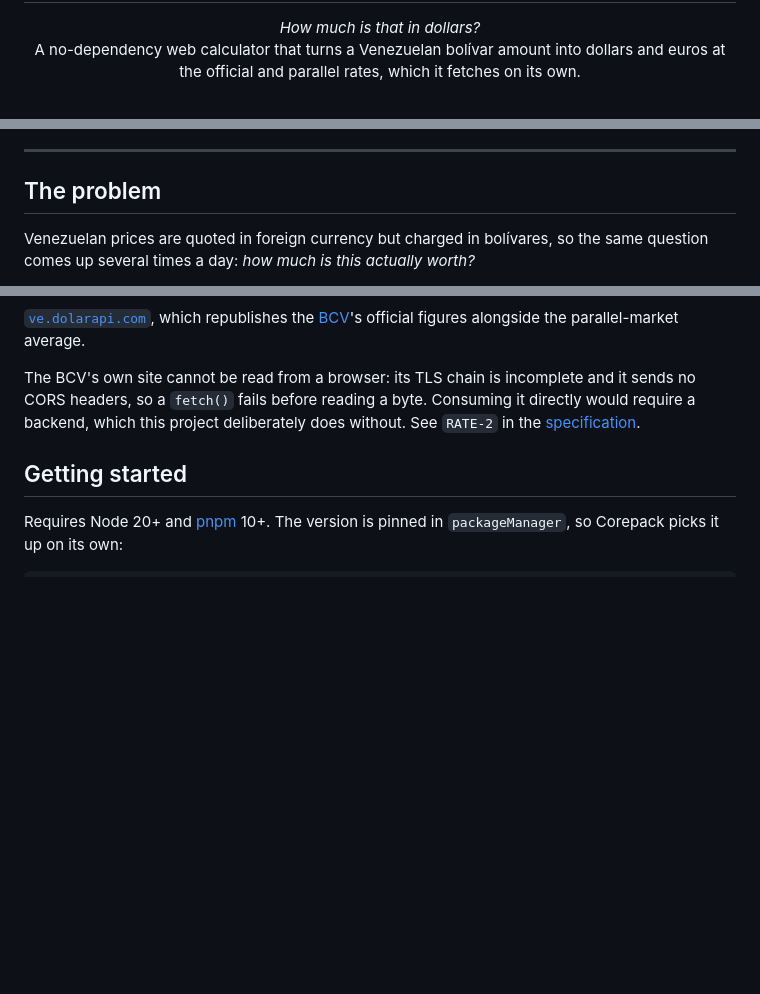
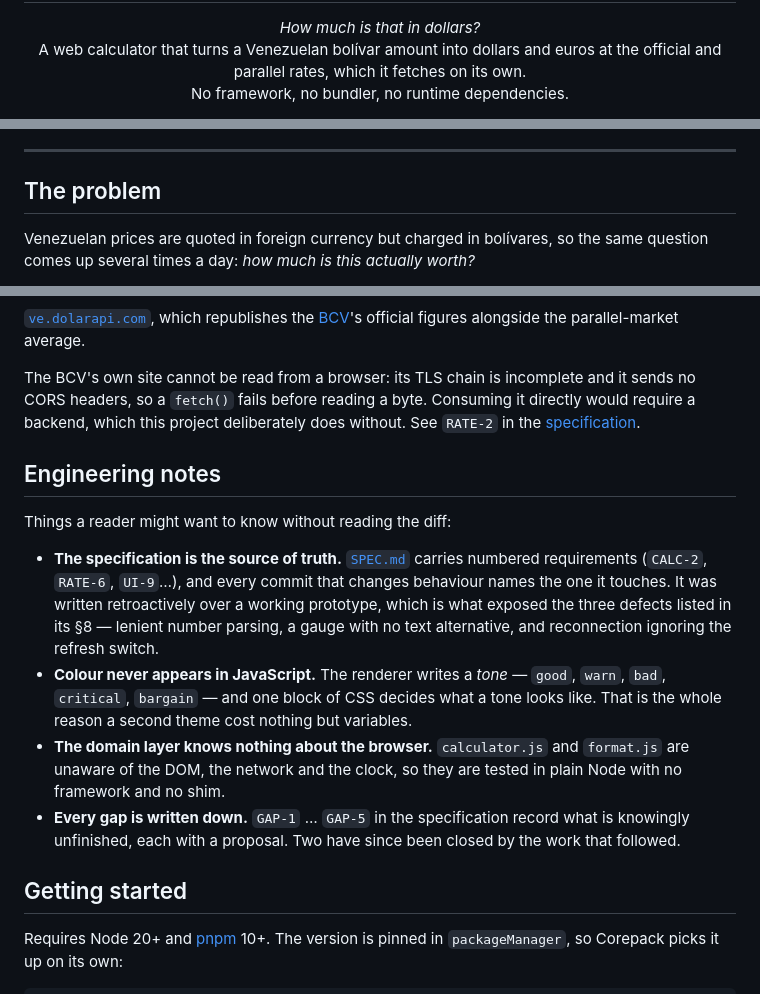
Before and after one commit to DhanaCorredor/calcudolar, a Markdown page: README.md, 3 parts joined by grey strips. GitHub-like rendering; blank space fills up the shorter version.

```diff
--- a/README.md
+++ b/README.md
@@ -2,9 +6,9 @@
 
 <p align="center">
   <em>How much is that in dollars?</em><br>
-  A no-dependency web calculator that turns a Venezuelan bolívar amount into
-  dollars and euros at the official and parallel rates, which it fetches on its
-  own.
+  A web calculator that turns a Venezuelan bolívar amount into dollars and euros
+  at the official and parallel rates, which it fetches on its own.<br>
+  No framework, no bundler, no runtime dependencies.
 </p>
 
 <p align="center">
@@ -14,6 +32,22 @@
 </p>
 
 ---
+
+<!--
+  Screenshots go here. Drop two PNGs about 800px wide into docs/ — the light
+  theme showing a conversion, and the dark theme with the Infartómetro open —
+  then delete the comment markers around the block below.
+
+## What it looks like
+
+<p align="center">
+  <img src="docs/screenshot-light.png" width="800" alt="Calcudolar converting a bolívar amount into dollars and euros">
+  <img src="docs/screenshot-dark.png" width="800" alt="The Infartómetro showing an overcharge against the official rate">
+</p>
+
+---
+-->
+
 
 ## The problem
 
@@ -92,6 +126,15 @@ The dependency flow runs one way: `main` orchestrates, `ui` only draws, `calcula
 
 The BCV's own site cannot be read from a browser: its TLS chain is incomplete and it sends no CORS headers, so a `fetch()` fails before reading a byte. Consuming it directly would require a backend, which this project deliberately does without. See `RATE-2` in the [specification](SPEC.md).
 
+## Engineering notes
+
+Things a reader might want to know without reading the diff:
+
+- **The specification is the source of truth.** [`SPEC.md`](SPEC.md) carries numbered requirements (`CALC-2`, `RATE-6`, `UI-9`…), and every commit that changes behaviour names the one it touches. It was written retroactively over a working prototype, which is what exposed the three defects listed in its §8 — lenient number parsing, a gauge with no text alternative, and reconnection ignoring the refresh switch.
+- **Colour never appears in JavaScript.** The renderer writes a *tone* — `good`, `warn`, `bad`, `critical`, `bargain` — and one block of CSS decides what a tone looks like. That is the whole reason a second theme cost nothing but variables.
+- **The domain layer knows nothing about the browser.** `calculator.js` and `format.js` are unaware of the DOM, the network and the clock, so they are tested in plain Node with no framework and no shim.
+- **Every gap is written down.** `GAP-1` … `GAP-5` in the specification record what is knowingly unfinished, each with a proposal. Two have since been closed by the work that followed.
+
 ## Getting started
 
 Requires Node 20+ and [pnpm](https://pnpm.io) 10+. The version is pinned in `packageManager`, so Corepack picks it up on its own:
```
Also changed, not shown: other parts of README.md (+19 -1 lines).
